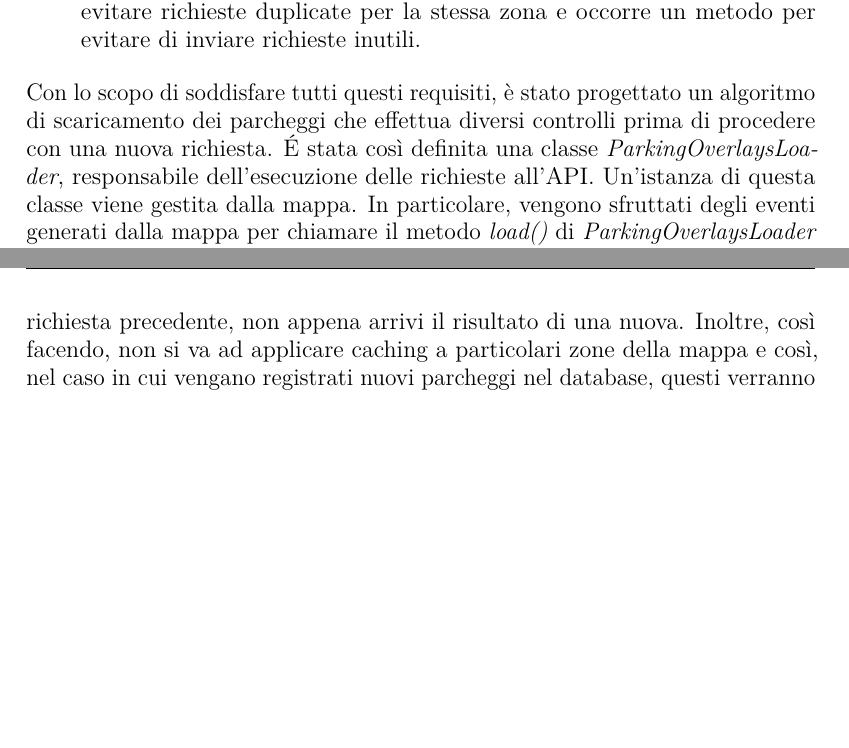
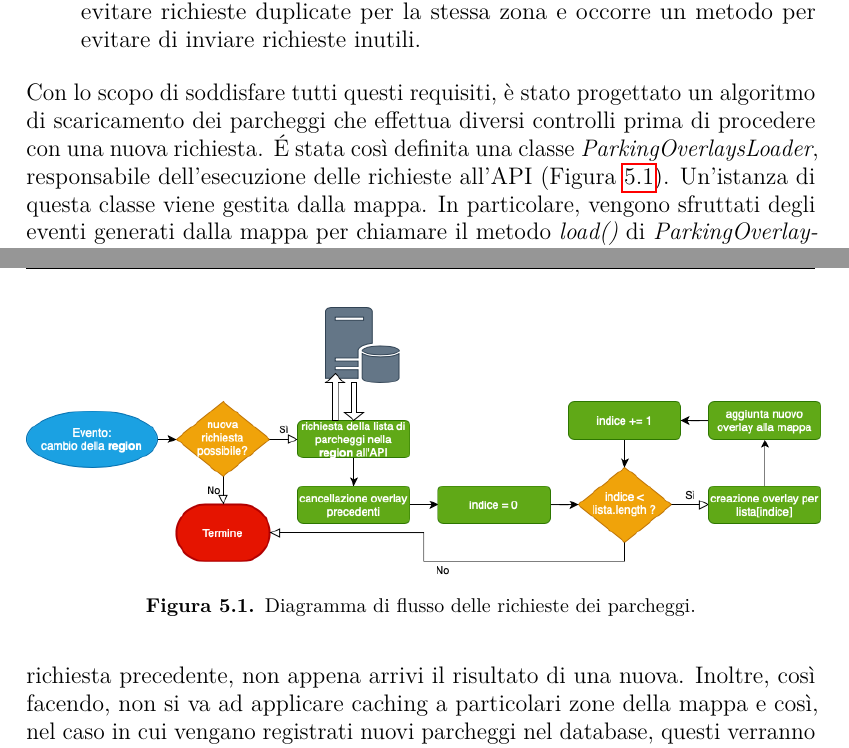
Before and after one commit to AlessioLuciani/bachelor-thesis, a LaTeX thesis (thesis.tex, which reads chapters/rappresentazione_parcheggi.tex): two parts of pages 37 and 39 of 49, joined at a grey line, cut so that both start at the same text, the shorter picture padded with empty space. The pictures show the PDF file thesis.pdf that the author committed with the source.

Commit message:
Add flow diagram image for parkings retrieval

```diff
--- a/chapters/rappresentazione_parcheggi.tex
+++ b/chapters/rappresentazione_parcheggi.tex
@@ -174,7 +174,8 @@ rispettati per garantire la fattibilità di questa funzionalità:
 Con lo scopo di soddisfare tutti questi requisiti, è stato progettato un algoritmo di
 scaricamento dei parcheggi che effettua diversi controlli prima di procedere con una
 nuova richiesta. \'E stata così definita una classe \emph{ParkingOverlaysLoader},
-responsabile dell'esecuzione delle richieste all'API. Un'istanza di questa classe
+responsabile dell'esecuzione delle richieste all'API
+(Figura~\ref{fig:flow_diagram_parkings_retrieval}). Un'istanza di questa classe
 viene gestita dalla mappa. In particolare, vengono sfruttati degli eventi generati
 dalla mappa per chiamare il metodo \emph{load()} di \emph{ParkingOverlaysLoader} e
 quindi effettuare una nuova richiesta, se questa viene permessa.\\
@@ -231,6 +232,14 @@ e inviata la richiesta. I parametri \textbf{deltaLat} e \textbf{deltaLon} vengon
 il doppio dello scostamento che dal centro della mappa va fino al bordo della porzione
 di area visibile. In questo modo, il server risponderà con una lista di parcheggi che
 include anche le istanze che si trovano nelle estreme vicinanze dell'area visibile.
+
+\begin{figure}
+    \centering
+    \includegraphics[width=14cm]{images/flow_diagram_parkings_retrieval.png}
+    \caption{Diagramma di flusso delle richieste dei parcheggi.}
+    \label{fig:flow_diagram_parkings_retrieval}
+\end{figure}
+
 
 \section{Disegno dei parcheggi sulla mappa}
 
```
Also changed, not shown: images/flow_diagram_parkings_retrieval.png (added), thesis.pdf, 1 other file.
